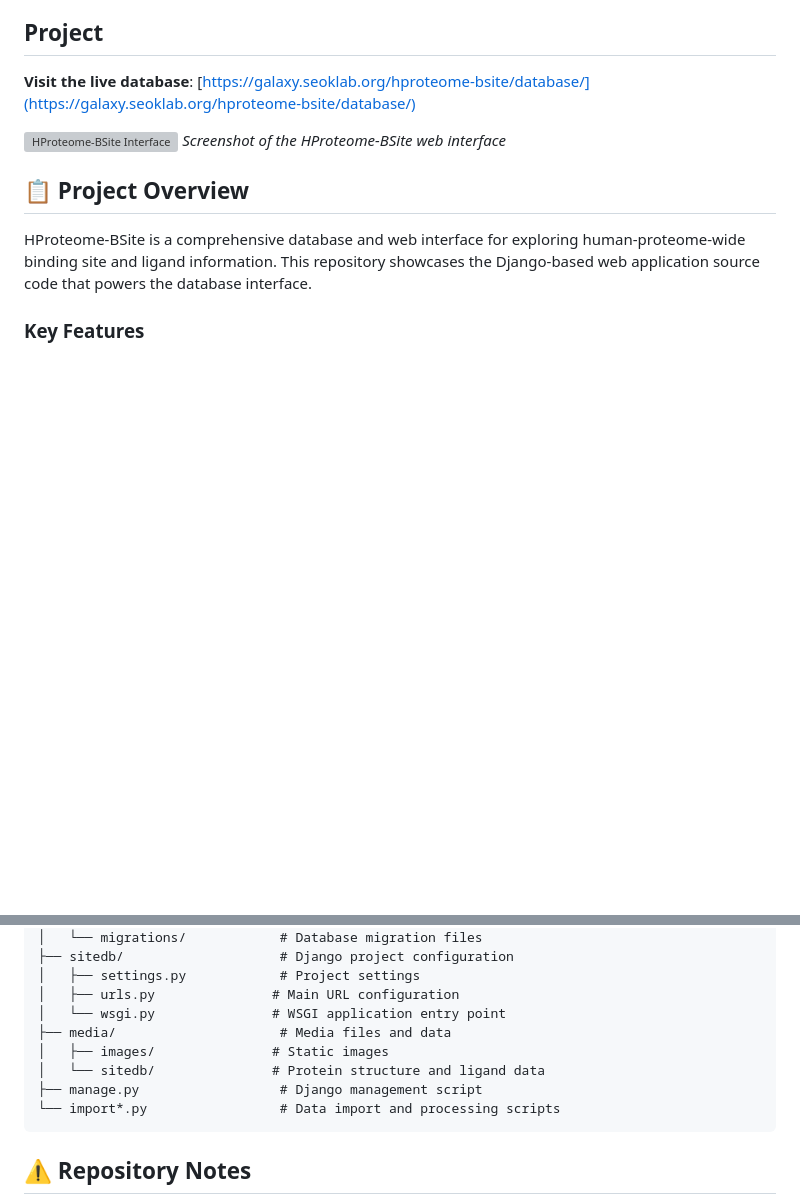
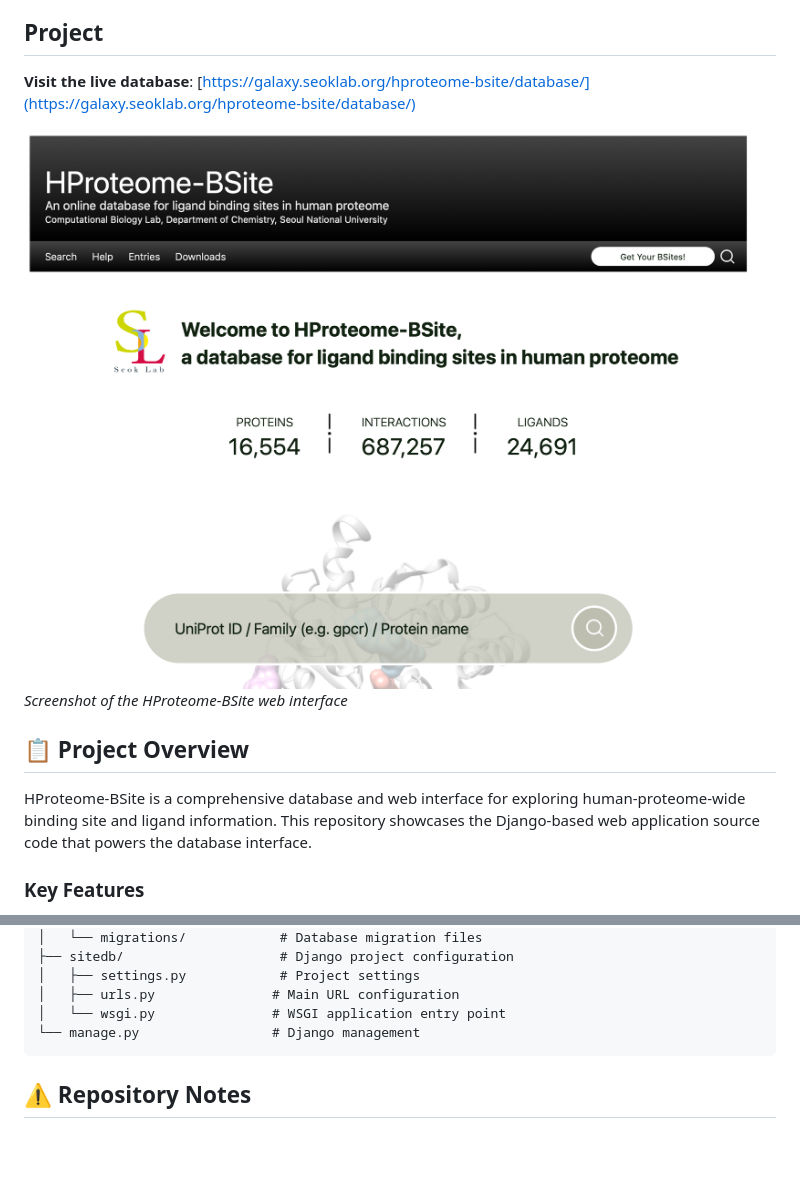
Before and after one commit to j2ho/hproteome-bsite-pub, a Markdown page: README.md, 2 parts joined by grey strips. GitHub-like rendering; blank space fills up the shorter version; grey boxes are pictures that could not be loaded.

Commit message:
image added

````diff
--- a/README.md
+++ b/README.md
@@ -6,7 +6,7 @@
 
 **Visit the live database**: [https://galaxy.seoklab.org/hproteome-bsite/database/](https://galaxy.seoklab.org/hproteome-bsite/database/)
 
-![HProteome-BSite Interface](media/images/galaxy_outline.png)
+![HProteome-BSite Interface](assets/mainpage.png)
 *Screenshot of the HProteome-BSite web interface*
 
 ## 📋 Project Overview
@@ -40,11 +40,7 @@ hproteome-bsite-pub/
 │   ├── settings.py            # Project settings
 │   ├── urls.py               # Main URL configuration
 │   └── wsgi.py               # WSGI application entry point
-├── media/                     # Media files and data
-│   ├── images/               # Static images
-│   └── sitedb/               # Protein structure and ligand data
-├── manage.py                  # Django management script
-└── import*.py                 # Data import and processing scripts
+└── manage.py                 # Django management
 ```
 
 ## ⚠️ Repository Notes
````
